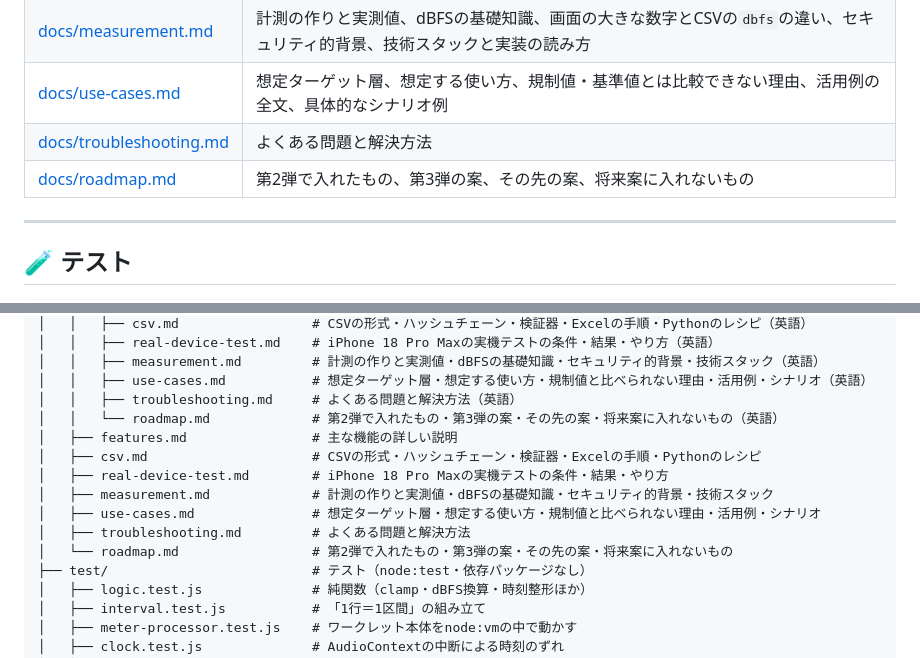
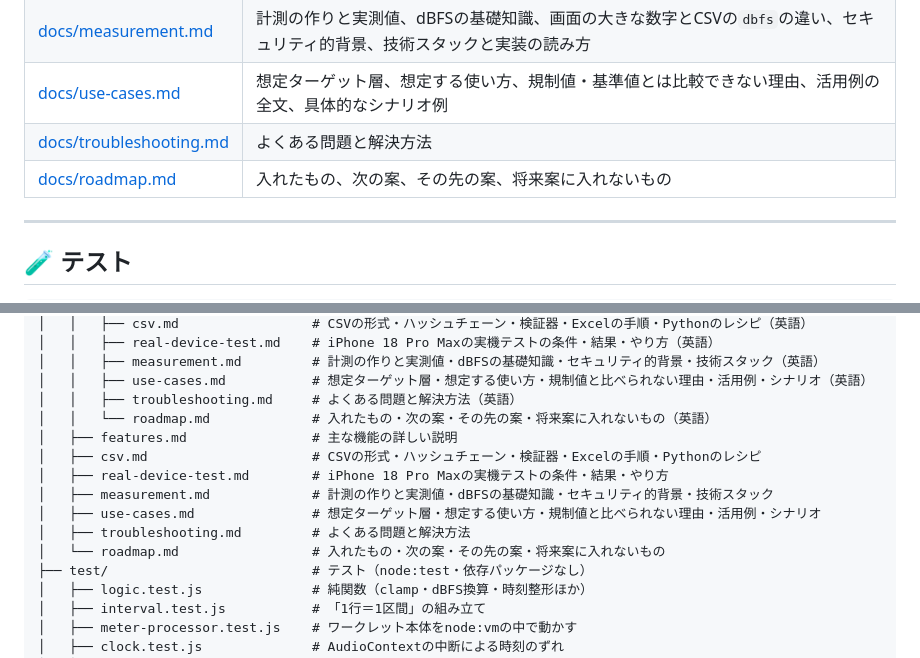
Before and after one commit to ipusiron/mic-gain-logger, a Markdown page: README.md, 2 parts joined by grey strips. Drawn GitHub-style.

Commit message:
README から作業の回（第N弾）の表記を除く
README には今の版で正しいことだけを書く。過去の回・予定の回への言及を、今の版の説明に置き換えるか削除した。

Co-Authored-By: Claude Opus 5.5 <noreply@anthropic.com>

```diff
--- a/README.md
+++ b/README.md
@@ -216,7 +216,7 @@ READMEには入口として要点だけを書き、詳しい説明は`docs/`に
 | [docs/measurement.md](docs/measurement.md) | 計測の作りと実測値、dBFSの基礎知識、画面の大きな数字とCSVの`dbfs`の違い、セキュリティ的背景、技術スタックと実装の読み方 |
 | [docs/use-cases.md](docs/use-cases.md) | 想定ターゲット層、想定する使い方、規制値・基準値とは比較できない理由、活用例の全文、具体的なシナリオ例 |
 | [docs/troubleshooting.md](docs/troubleshooting.md) | よくある問題と解決方法 |
-| [docs/roadmap.md](docs/roadmap.md) | 第2弾で入れたもの、第3弾の案、その先の案、将来案に入れないもの |
+| [docs/roadmap.md](docs/roadmap.md) | 入れたもの、次の案、その先の案、将来案に入れないもの |
 
 ---
 
@@ -257,14 +257,14 @@ mic-gain-logger/
 │   │   ├── measurement.md         # 計測の作りと実測値・dBFSの基礎知識・セキュリティ的背景・技術スタック（英語）
 │   │   ├── use-cases.md           # 想定ターゲット層・想定する使い方・規制値と比べられない理由・活用例・シナリオ（英語）
 │   │   ├── troubleshooting.md     # よくある問題と解決方法（英語）
-│   │   └── roadmap.md             # 第2弾で入れたもの・第3弾の案・その先の案・将来案に入れないもの（英語）
+│   │   └── roadmap.md             # 入れたもの・次の案・その先の案・将来案に入れないもの（英語）
 │   ├── features.md                # 主な機能の詳しい説明
 │   ├── csv.md                     # CSVの形式・ハッシュチェーン・検証器・Excelの手順・Pythonのレシピ
 │   ├── real-device-test.md        # iPhone 18 Pro Maxの実機テストの条件・結果・やり方
 │   ├── measurement.md             # 計測の作りと実測値・dBFSの基礎知識・セキュリティ的背景・技術スタック
 │   ├── use-cases.md               # 想定ターゲット層・想定する使い方・規制値と比べられない理由・活用例・シナリオ
 │   ├── troubleshooting.md         # よくある問題と解決方法
-│   └── roadmap.md                 # 第2弾で入れたもの・第3弾の案・その先の案・将来案に入れないもの
+│   └── roadmap.md                 # 入れたもの・次の案・その先の案・将来案に入れないもの
 ├── test/                          # テスト（node:test・依存パッケージなし）
 │   ├── logic.test.js              # 純関数（clamp・dBFS換算・時刻整形ほか）
 │   ├── interval.test.js           # 「1行＝1区間」の組み立て
```
Also changed, not shown: README.en.md (+3 -3 lines).
